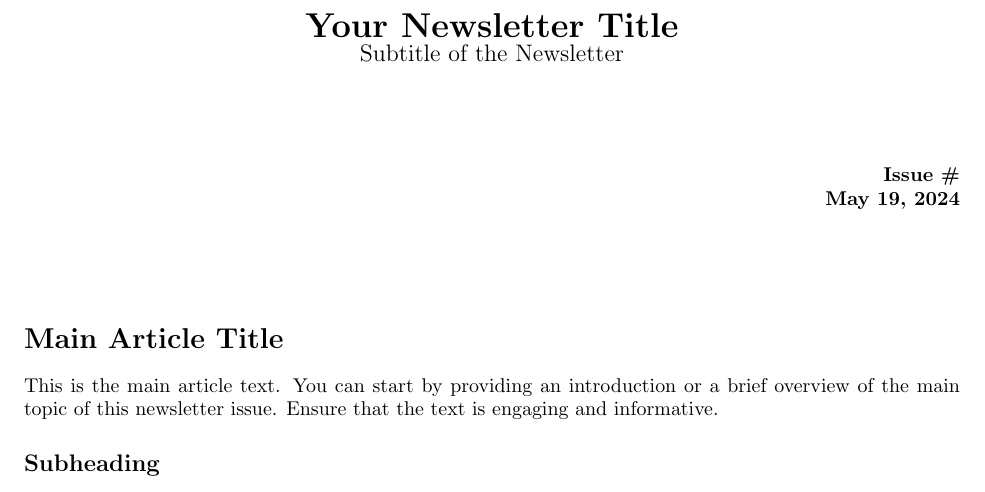
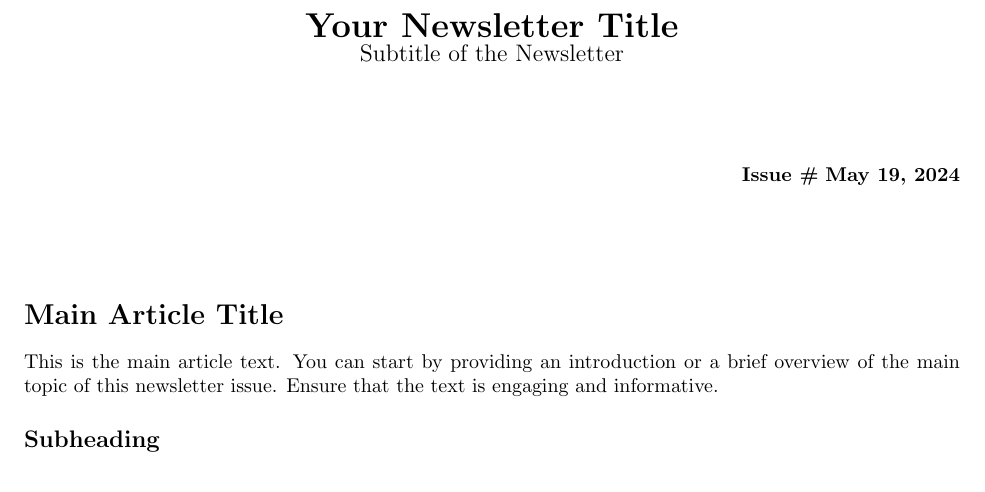
Before and after one commit to LatexScribe/templates, a LaTeX document (templates/NEWSLETTER/NEWSLETTER_Basic/source.tex): part of page 1 of 2, cut so that both start at the same text. Compiled offline with pdfLaTeX.

Commit message:
Fix templates (#2)

```diff
--- a/templates/NEWSLETTER/NEWSLETTER_Basic/source.tex
+++ b/templates/NEWSLETTER/NEWSLETTER_Basic/source.tex
@@ -16,14 +16,14 @@
 \vspace{1cm}
 
 \begin{flushright}
-    \textbf{Issue \#} \\
+    \textbf{Issue \#}
     \textbf{\today}
 \end{flushright}
 
 \vspace{1cm}
 
 \section*{Main Article Title}
-\\
+
 This is the main article text. You can start by providing an introduction or a brief overview of the main topic of this newsletter issue. Ensure that the text is engaging and informative.
 
 \subsection*{Subheading}
```
Also changed, not shown: templates/BOOK/Basic_Book/source.tex (+0 -3 lines), templates/NEWSLETTER/NEWSLETTER_Basic/source.tex (2 more changed lines), 1 other file.
